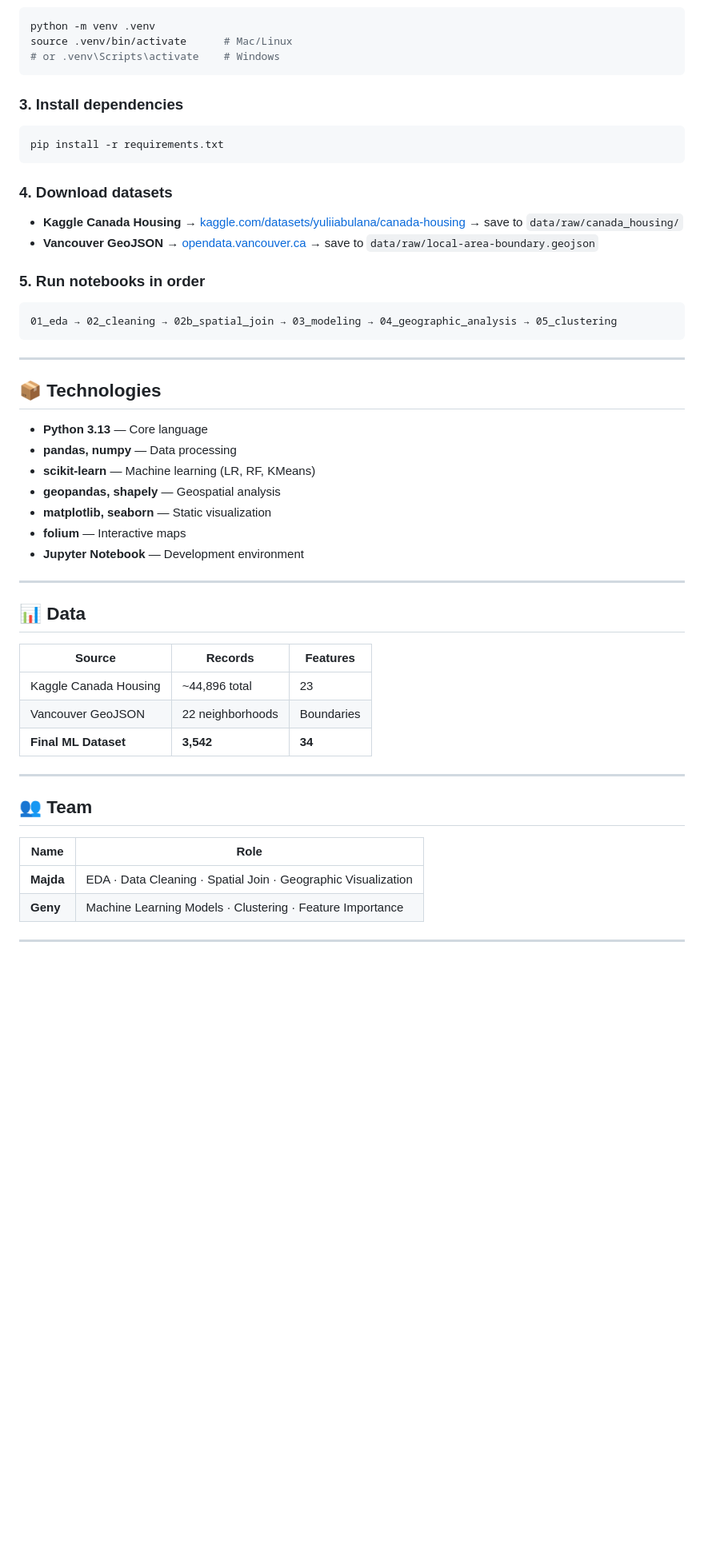
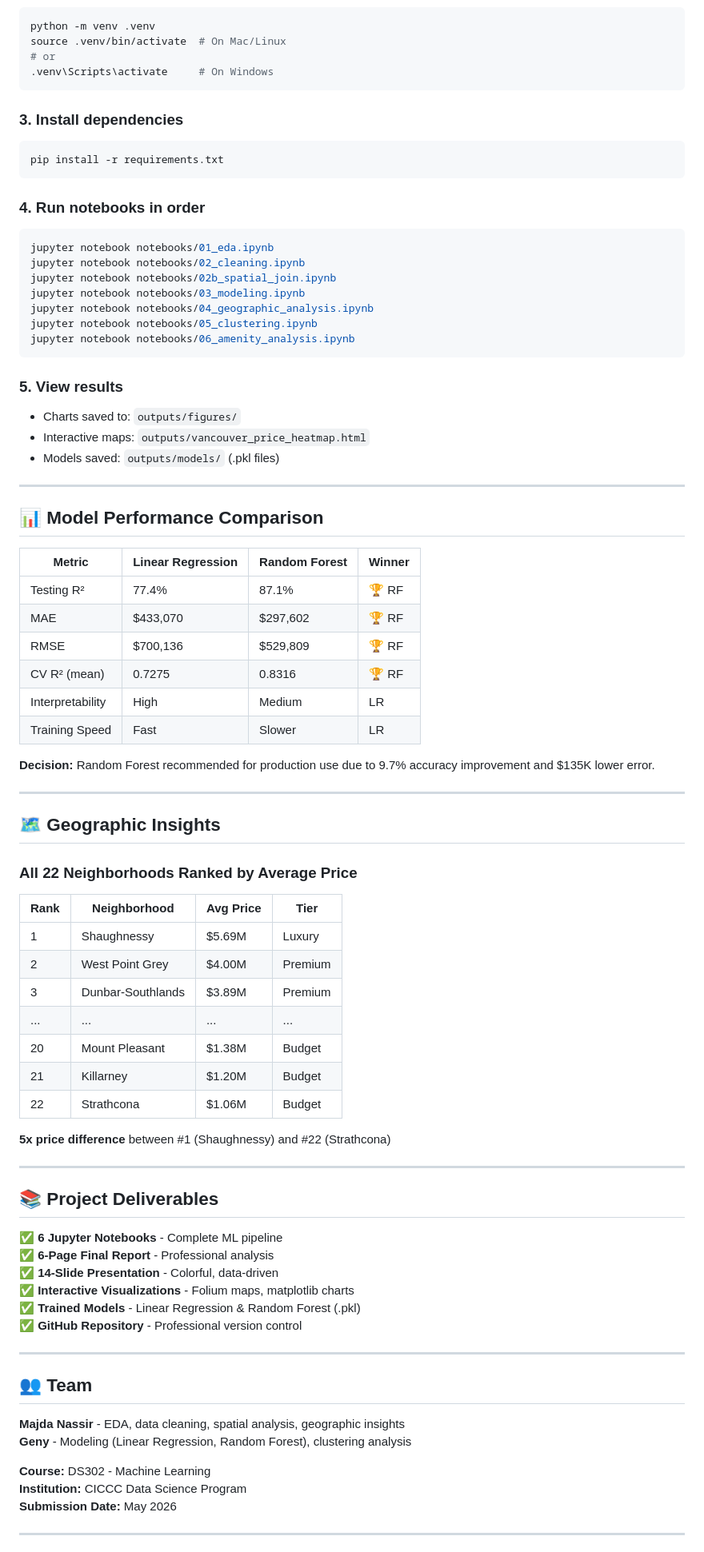
Before and after one commit to majdalinasser9-ux/vancouver-housing-project, a Markdown page: README.md, the part around one of its changes. Shown at 80% size. GitHub-like rendering; blank space fills up the shorter version.

````diff
--- a/README.md
+++ b/README.md
@@ -175,53 +199,85 @@ cd vancouver-housing-project
 ```bash
 python -m venv .venv
-source .venv/bin/activate      # Mac/Linux
-# or .venv\Scripts\activate    # Windows
+source .venv/bin/activate  # On Mac/Linux
+# or
+.venv\Scripts\activate     # On Windows
 ```
 
-### 3. Install dependencies
+### **3. Install dependencies**
 ```bash
 pip install -r requirements.txt
 ```
 
-### 4. Download datasets
-- **Kaggle Canada Housing** → [kaggle.com/datasets/yuliiabulana/canada-housing](https://www.kaggle.com/datasets/yuliiabulana/canada-housing) → save to `data/raw/canada_housing/`
-- **Vancouver GeoJSON** → [opendata.vancouver.ca](https://opendata.vancouver.ca/explore/dataset/local-area-boundary/) → save to `data/raw/local-area-boundary.geojson`
+### **4. Run notebooks in order**
+```bash
+jupyter notebook notebooks/01_eda.ipynb
+jupyter notebook notebooks/02_cleaning.ipynb
+jupyter notebook notebooks/02b_spatial_join.ipynb
+jupyter notebook notebooks/03_modeling.ipynb
+jupyter notebook notebooks/04_geographic_analysis.ipynb
+jupyter notebook notebooks/05_clustering.ipynb
+jupyter notebook notebooks/06_amenity_analysis.ipynb
+```
 
-### 5. Run notebooks in order
-```
-01_eda → 02_cleaning → 02b_spatial_join → 03_modeling → 04_geographic_analysis → 05_clustering
-```
+### **5. View results**
+- Charts saved to: `outputs/figures/`
+- Interactive maps: `outputs/vancouver_price_heatmap.html`
+- Models saved: `outputs/models/` (.pkl files)
 
 ---
 
-## 📦 Technologies
+## 📊 Model Performance Comparison
 
-- **Python 3.13** — Core language
-- **pandas, numpy** — Data processing
-- **scikit-learn** — Machine learning (LR, RF, KMeans)
-- **geopandas, shapely** — Geospatial analysis
-- **matplotlib, seaborn** — Static visualization
-- **folium** — Interactive maps
-- **Jupyter Notebook** — Development environment
+| Metric | Linear Regression | Random Forest | Winner |
+|--------|-------------------|---------------|--------|
+| Testing R² | 77.4% | 87.1% | 🏆 RF |
+| MAE | $433,070 | $297,602 | 🏆 RF |
+| RMSE | $700,136 | $529,809 | 🏆 RF |
+| CV R² (mean) | 0.7275 | 0.8316 | 🏆 RF |
+| Interpretability | High | Medium | LR |
+| Training Speed | Fast | Slower | LR |
+
+**Decision:** Random Forest recommended for production use due to 9.7% accuracy improvement and $135K lower error.
 
 ---
 
-## 📊 Data
+## 🗺️ Geographic Insights
 
-| Source | Records | Features |
-|---|---|---|
-| Kaggle Canada Housing | ~44,896 total | 23 |
-| Vancouver GeoJSON | 22 neighborhoods | Boundaries |
-| **Final ML Dataset** | **3,542** | **34** |
+### **All 22 Neighborhoods Ranked by Average Price**
+
+| Rank | Neighborhood | Avg Price | Tier |
+|------|--------------|-----------|------|
+| 1 | Shaughnessy | $5.69M | Luxury |
+| 2 | West Point Grey | $4.00M | Premium |
+| 3 | Dunbar-Southlands | $3.89M | Premium |
+| ... | ... | ... | ... |
+| 20 | Mount Pleasant | $1.38M | Budget |
+| 21 | Killarney | $1.20M | Budget |
+| 22 | Strathcona | $1.06M | Budget |
+
+**5x price difference** between #1 (Shaughnessy) and #22 (Strathcona)
+
+---
+
+## 📚 Project Deliverables
+
+✅ **6 Jupyter Notebooks** - Complete ML pipeline
+✅ **6-Page Final Report** - Professional analysis
+✅ **14-Slide Presentation** - Colorful, data-driven
+✅ **Interactive Visualizations** - Folium maps, matplotlib charts
+✅ **Trained Models** - Linear Regression & Random Forest (.pkl)
+✅ **GitHub Repository** - Professional version control
 
 ---
 
 ## 👥 Team
 
-| Name | Role |
-|---|---|
-| **Majda** | EDA · Data Cleaning · Spatial Join · Geographic Visualization |
-| **Geny** | Machine Learning Models · Clustering · Feature Importance |
+**Majda Nassir** - EDA, data cleaning, spatial analysis, geographic insights
+**Geny** - Modeling (Linear Regression, Random Forest), clustering analysis
+
+**Course:** DS302 - Machine Learning
+**Institution:** CICCC Data Science Program
+**Submission Date:** May 2026
 
 ---
 
````
Also changed, not shown: other parts of README.md (+174 -145 lines).
